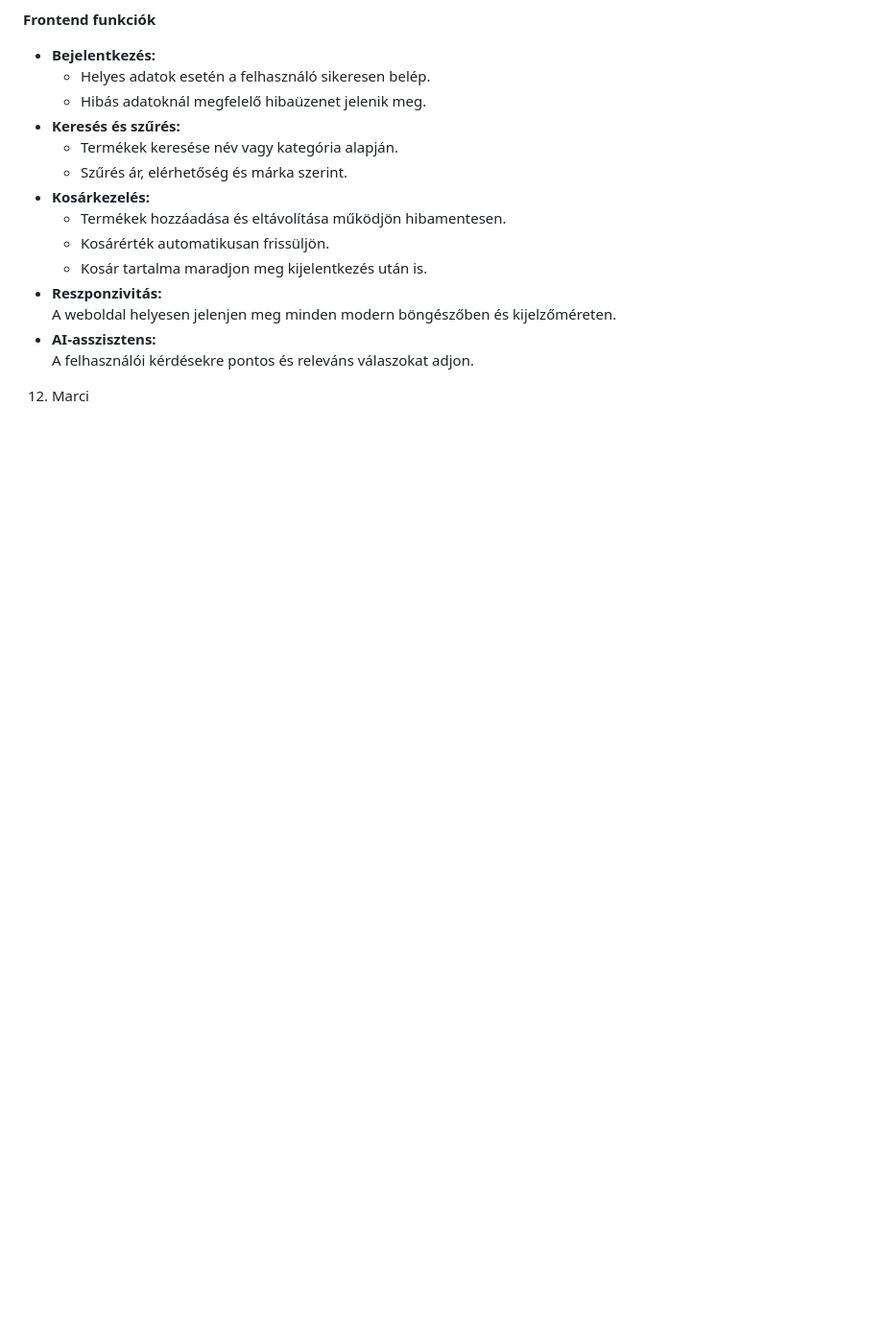
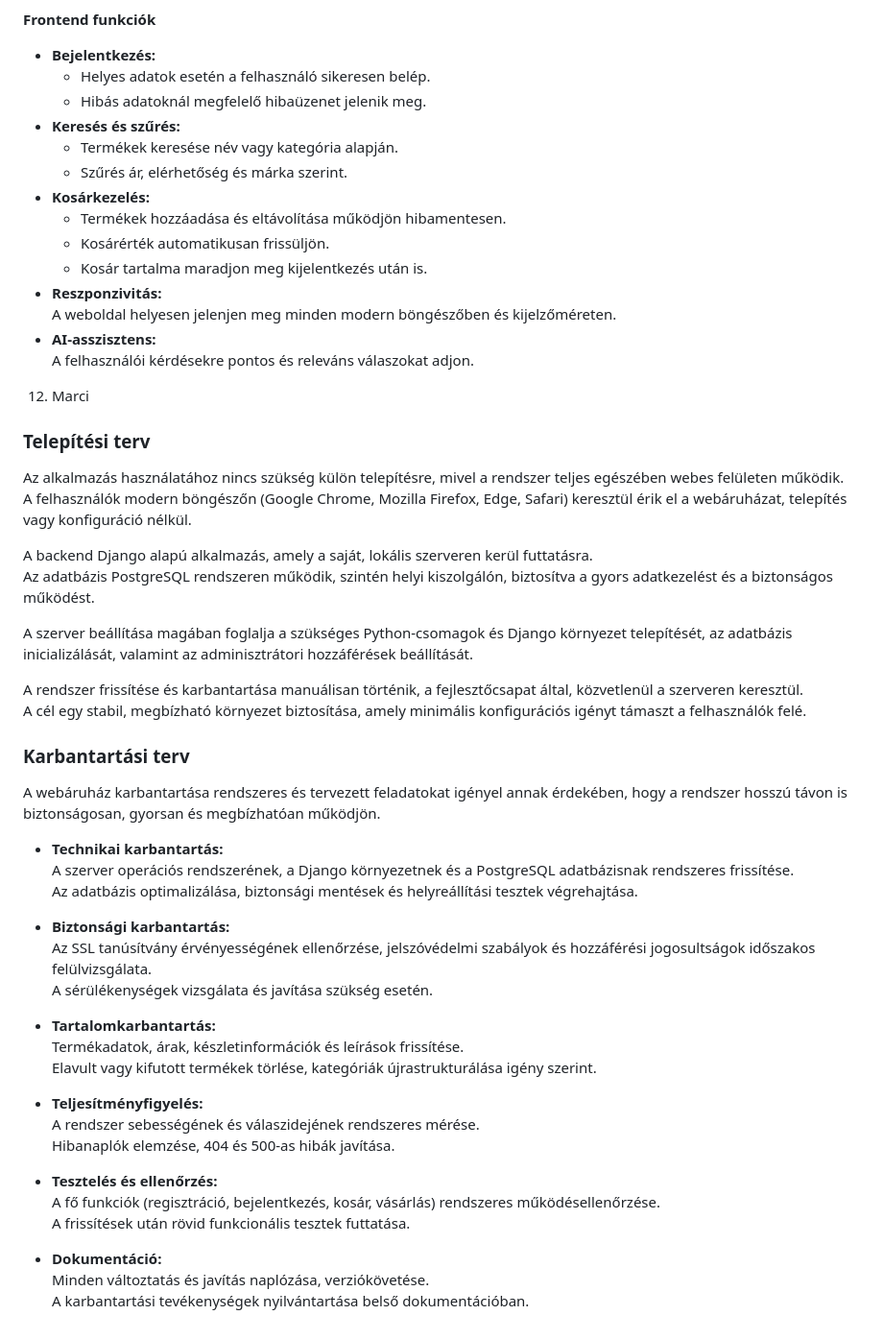
Before and after one commit to mzsl03/ai-powered-webshop, a Markdown page: docs/system_plan.md, the part around the change. Shown at 96% size. Drawn GitHub-style; blank space fills up the shorter version.

Commit message:
docs: added maintenance and deployment plan to system plans

```diff
--- a/docs/system_plan.md
+++ b/docs/system_plan.md
@@ -269,3 +269,43 @@ A visszajelzéseket a fejlesztői csapat kiértékeli, és szükség esetén mó
   A felhasználói kérdésekre pontos és releváns válaszokat adjon.
 
 12. Marci
+### Telepítési terv
+
+Az alkalmazás használatához nincs szükség külön telepítésre, mivel a rendszer teljes egészében webes felületen működik.
+A felhasználók modern böngészőn (Google Chrome, Mozilla Firefox, Edge, Safari) keresztül érik el a webáruházat, telepítés vagy konfiguráció nélkül.
+
+A backend Django alapú alkalmazás, amely a saját, lokális szerveren kerül futtatásra.
+Az adatbázis PostgreSQL rendszeren működik, szintén helyi kiszolgálón, biztosítva a gyors adatkezelést és a biztonságos működést.
+
+A szerver beállítása magában foglalja a szükséges Python-csomagok és Django környezet telepítését, az adatbázis inicializálását, valamint az adminisztrátori hozzáférések beállítását.
+
+A rendszer frissítése és karbantartása manuálisan történik, a fejlesztőcsapat által, közvetlenül a szerveren keresztül.
+A cél egy stabil, megbízható környezet biztosítása, amely minimális konfigurációs igényt támaszt a felhasználók felé.
+
+### Karbantartási terv
+
+A webáruház karbantartása rendszeres és tervezett feladatokat igényel annak érdekében, hogy a rendszer hosszú távon is biztonságosan, gyorsan és megbízhatóan működjön.
+
+- **Technikai karbantartás:**
+  A szerver operációs rendszerének, a Django környezetnek és a PostgreSQL adatbázisnak rendszeres frissítése.
+  Az adatbázis optimalizálása, biztonsági mentések és helyreállítási tesztek végrehajtása.
+
+- **Biztonsági karbantartás:**
+  Az SSL tanúsítvány érvényességének ellenőrzése, jelszóvédelmi szabályok és hozzáférési jogosultságok időszakos felülvizsgálata.
+  A sérülékenységek vizsgálata és javítása szükség esetén.
+
+- **Tartalomkarbantartás:**
+  Termékadatok, árak, készletinformációk és leírások frissítése.
+  Elavult vagy kifutott termékek törlése, kategóriák újrastrukturálása igény szerint.
+
+- **Teljesítményfigyelés:**
+  A rendszer sebességének és válaszidejének rendszeres mérése.
+  Hibanaplók elemzése, 404 és 500-as hibák javítása.
+
+- **Tesztelés és ellenőrzés:**
+  A fő funkciók (regisztráció, bejelentkezés, kosár, vásárlás) rendszeres működésellenőrzése.
+  A frissítések után rövid funkcionális tesztek futtatása.
+
+- **Dokumentáció:**
+  Minden változtatás és javítás naplózása, verziókövetése.
+  A karbantartási tevékenységek nyilvántartása belső dokumentációban.
```
